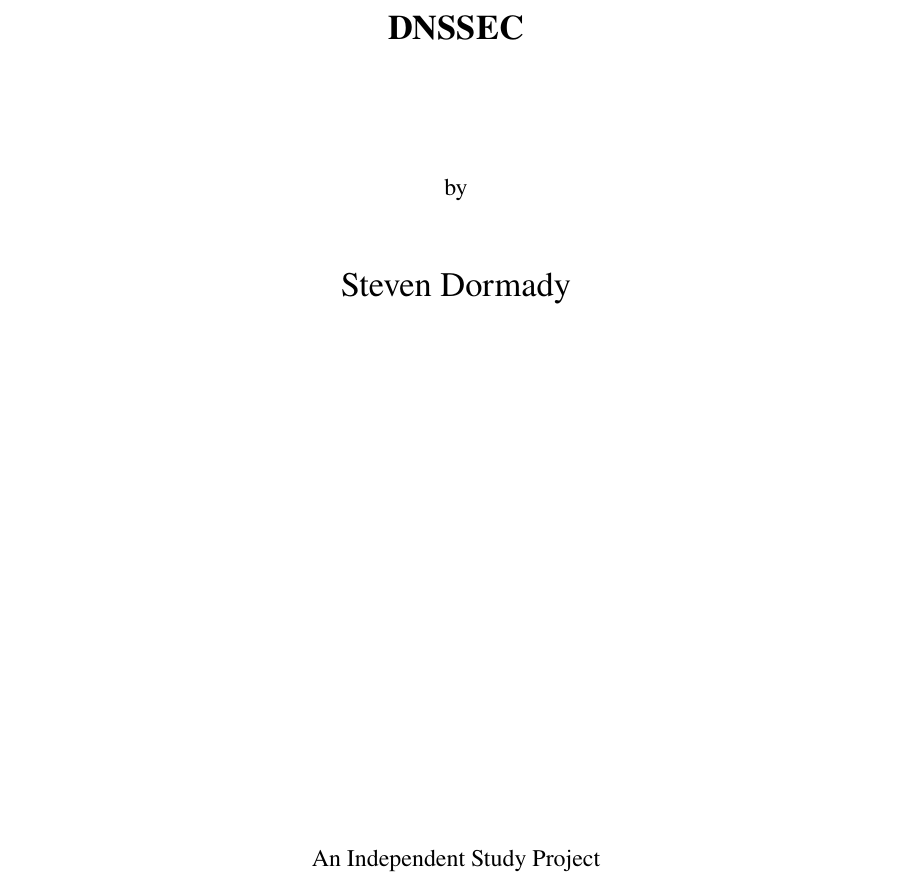
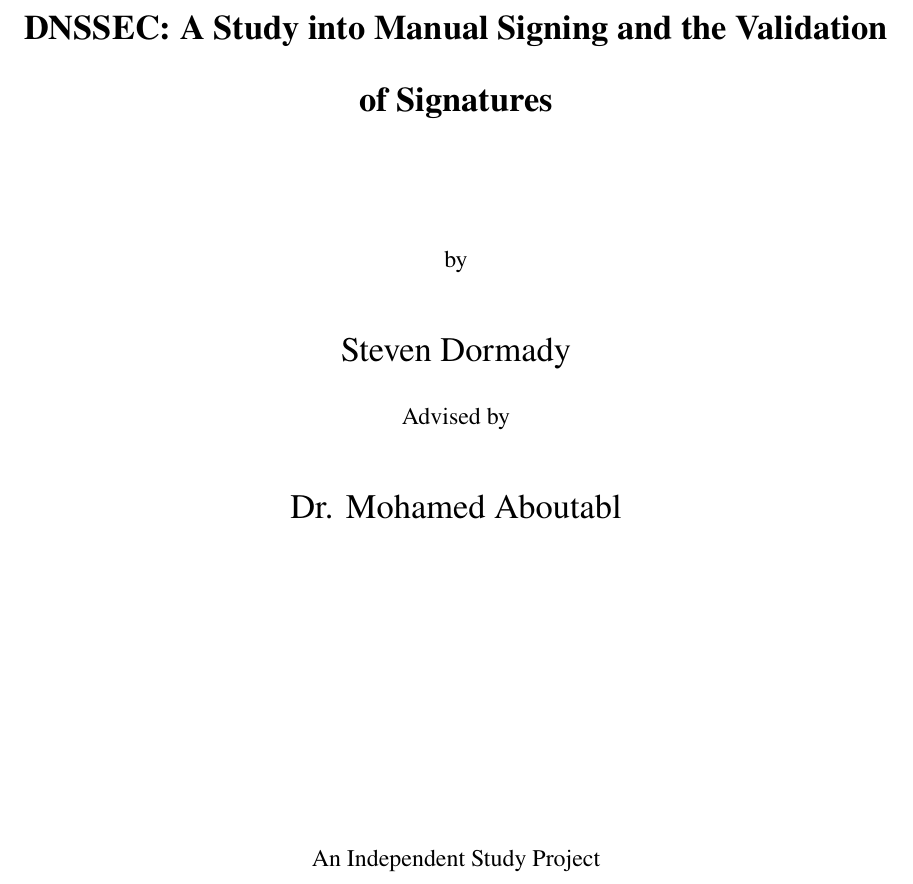
Before and after one commit to Stevedorm/DNSSEC-Thesis, a LaTeX document (main.tex, which reads frontmatter/titlepage.tex): part of page 1 of 30, cut at the place of the change. Compiled offline with pdfLaTeX.

Commit message:
pushing pictures and Titlepage changes

```diff
--- a/frontmatter/titlepage.tex
+++ b/frontmatter/titlepage.tex
@@ -3,12 +3,17 @@
 
 \vspace*{1in}
 
-{\Large\bfseries DNSSEC\par}
+{\Large\bfseries DNSSEC: A Study into Manual Signing and the Validation of Signatures\par}
 \vspace{0.75in}
 
 by\par
-\vspace{0.2in}
+\vspace{0.15in}
 {\Large Steven Dormady\par}
+
+\vspace{0.1in}
+Advised by\par
+\vspace{0.15in}
+{\Large Dr. Mohamed Aboutabl\par}
 
 \vfill
 
```
Also changed, not shown: figures/dns/env.png (added), figures/dns/zones.png (added), figures/dnssec/a_dnssec_query.png (added), figures/dnssec/dnskey_q.png (added).
